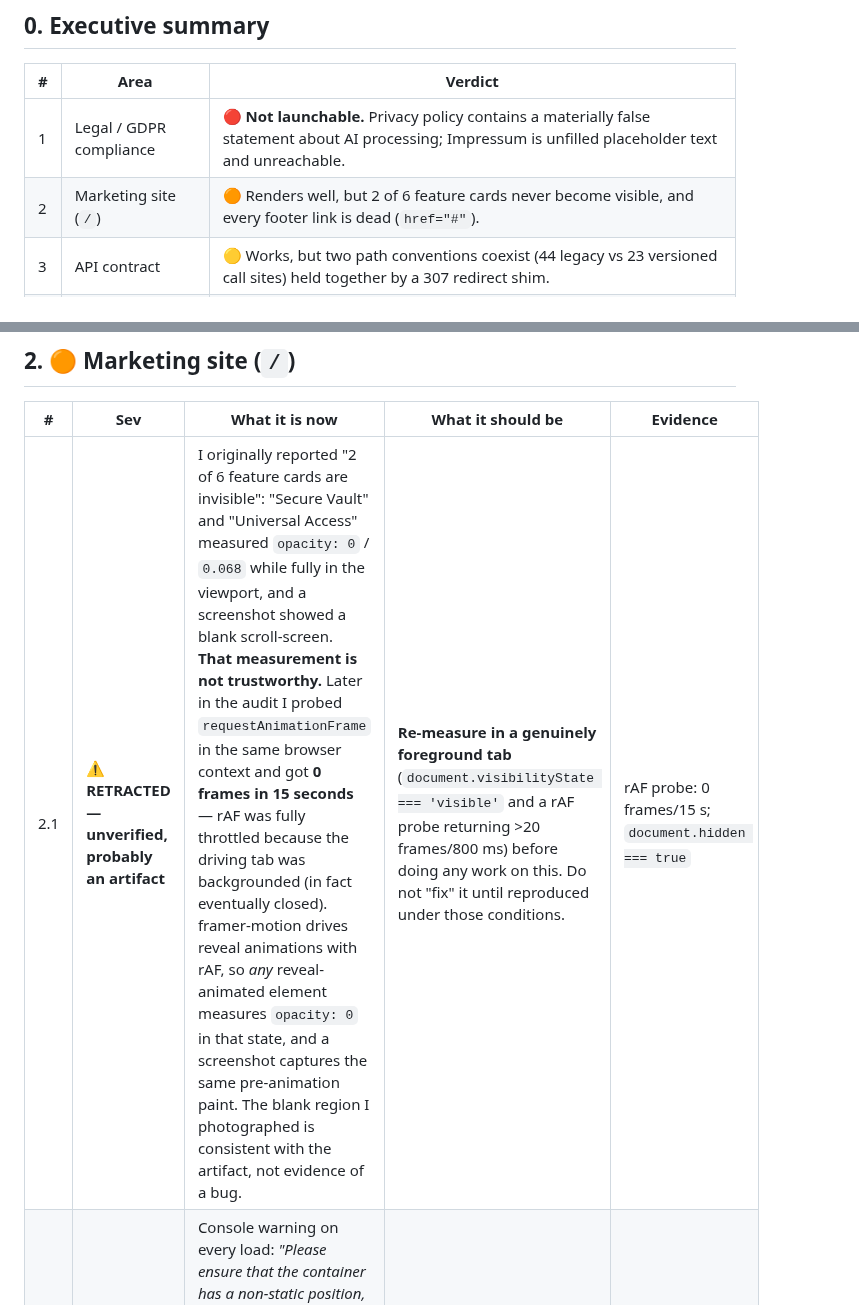
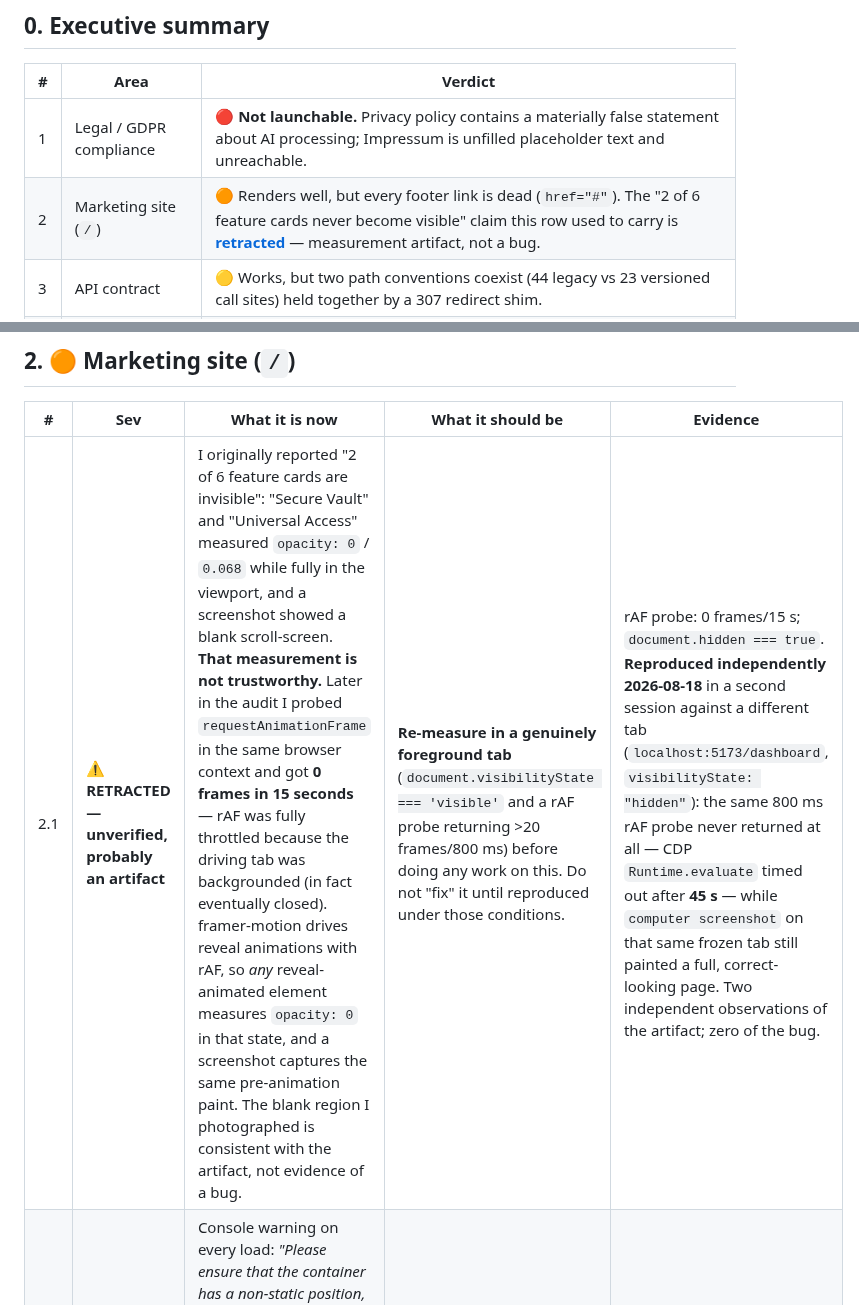
Before and after one commit to osamash0/ascend-academy, a Markdown page: APP_AUDIT_REPORT.md, 2 parts joined by grey strips. Rendered like a GitHub page.

Commit message:
docs: stop the executive summary asserting a finding the report retracts
Row 2 of §0 still carried "2 of 6 feature cards never become visible" as
a live 🟠 bug, 29 lines above §2.1 where that exact claim is retracted as
a measurement artifact. My earlier revision retracted it in the detail
table and never updated the summary; the add/add resolution in #21 took
my side wholesale — correctly — and so carried the inconsistency
forward. Anyone reading only the summary got a withdrawn finding as fact.

Also records an independent reproduction of the artifact from today: a
second session, a different tab, same 800 ms rAF probe — it never
returned at all (CDP Runtime.evaluate timed out at 45 s) while a
screenshot of that same frozen tab painted a full, correct-looking page.
Two observations of the artifact, none of the bug.

Co-Authored-By: Claude <noreply@anthropic.com>

```diff
--- a/APP_AUDIT_REPORT.md
+++ b/APP_AUDIT_REPORT.md
@@ -14,7 +14,7 @@ Severity key: 🔴 Blocker · 🟠 High · 🟡 Medium · 🔵 Low / polish
 | # | Area | Verdict |
 |---|---|---|
 | 1 | Legal / GDPR compliance | 🔴 **Not launchable.** Privacy policy contains a materially false statement about AI processing; Impressum is unfilled placeholder text and unreachable. |
-| 2 | Marketing site (`/`) | 🟠 Renders well, but 2 of 6 feature cards never become visible, and every footer link is dead (`href="#"`). |
+| 2 | Marketing site (`/`) | 🟠 Renders well, but every footer link is dead (`href="#"`). The "2 of 6 feature cards never become visible" claim this row used to carry is **[retracted](#2--marketing-site-)** — measurement artifact, not a bug. |
 | 3 | API contract | 🟡 Works, but two path conventions coexist (44 legacy vs 23 versioned call sites) held together by a 307 redirect shim. |
 | 4 | Config hygiene | 🟠 Two competing `.env` files with contradictory feature flags; a dead env var; API docs disabled. |
 | 5 | Built-but-dark features | 🟡 Global search / ⌘K command palette is fully built but shipped off. |
@@ -43,7 +43,7 @@ The single most serious finding in this audit is #1.1. This is genuine legal exp
 
 | # | Sev | What it is now | What it should be | Evidence |
 |---|---|---|---|---|
-| 2.1 | ⚠️ **RETRACTED — unverified, probably an artifact** | I originally reported "2 of 6 feature cards are invisible": "Secure Vault" and "Universal Access" measured `opacity: 0` / `0.068` while fully in the viewport, and a screenshot showed a blank scroll-screen. **That measurement is not trustworthy.** Later in the audit I probed `requestAnimationFrame` in the same browser context and got **0 frames in 15 seconds** — rAF was fully throttled because the driving tab was backgrounded (in fact eventually closed). framer-motion drives reveal animations with rAF, so *any* reveal-animated element measures `opacity: 0` in that state, and a screenshot captures the same pre-animation paint. The blank region I photographed is consistent with the artifact, not evidence of a bug. | **Re-measure in a genuinely foreground tab** (`document.visibilityState === 'visible'` and a rAF probe returning >20 frames/800 ms) before doing any work on this. Do not "fix" it until reproduced under those conditions. | rAF probe: 0 frames/15 s; `document.hidden === true` |
+| 2.1 | ⚠️ **RETRACTED — unverified, probably an artifact** | I originally reported "2 of 6 feature cards are invisible": "Secure Vault" and "Universal Access" measured `opacity: 0` / `0.068` while fully in the viewport, and a screenshot showed a blank scroll-screen. **That measurement is not trustworthy.** Later in the audit I probed `requestAnimationFrame` in the same browser context and got **0 frames in 15 seconds** — rAF was fully throttled because the driving tab was backgrounded (in fact eventually closed). framer-motion drives reveal animations with rAF, so *any* reveal-animated element measures `opacity: 0` in that state, and a screenshot captures the same pre-animation paint. The blank region I photographed is consistent with the artifact, not evidence of a bug. | **Re-measure in a genuinely foreground tab** (`document.visibilityState === 'visible'` and a rAF probe returning >20 frames/800 ms) before doing any work on this. Do not "fix" it until reproduced under those conditions. | rAF probe: 0 frames/15 s; `document.hidden === true`. **Reproduced independently 2026-08-18** in a second session against a different tab (`localhost:5173/dashboard`, `visibilityState: "hidden"`): the same 800 ms rAF probe never returned at all — CDP `Runtime.evaluate` timed out after **45 s** — while `computer screenshot` on that same frozen tab still painted a full, correct-looking page. Two independent observations of the artifact; zero of the bug. |
 | 2.2 | 🟠 | Console warning on every load: *"Please ensure that the container has a non-static position, like 'relative', 'fixed', or 'absolute' to ensure scroll offset is calculated correctly."* — framer-motion's `useScroll` in [`Landing.tsx`](src/pages/Landing.tsx) is measuring against a `position: static` container, so its scroll offsets are wrong. | Add `relative` to the scroll container passed to `useScroll`. This is the likely cause of 2.1. | Console, `localhost:5173` |
 | 2.3 | 🟠 | **All 13 footer links are dead** (`href="#"`): Features, Security, Enterprise, Documentation, API Reference, Community, Blog, About, Careers, Contact, Privacy, Twitter, GitHub. | Wire the ones that exist (Privacy → `/datenschutz`, + add Impressum). **Remove** the ones that don't exist rather than shipping dead links — Enterprise/Careers/Blog/API Reference/Community signal a bigger company than there is, and dead links read as abandonment. | DOM query of `footer a` |
 | 2.4 | 🔵 | Three different brand marks across three pages: landing header uses a cyan/blue layers glyph, `/auth` uses the layers glyph in a **purple** circle, `/impressum` uses a **graduation-cap** glyph. The EN/DE toggle is also styled differently on `/impressum`. | One logo component, one toggle component. | Screenshots of `/`, `/auth`, `/impressum` |
```
